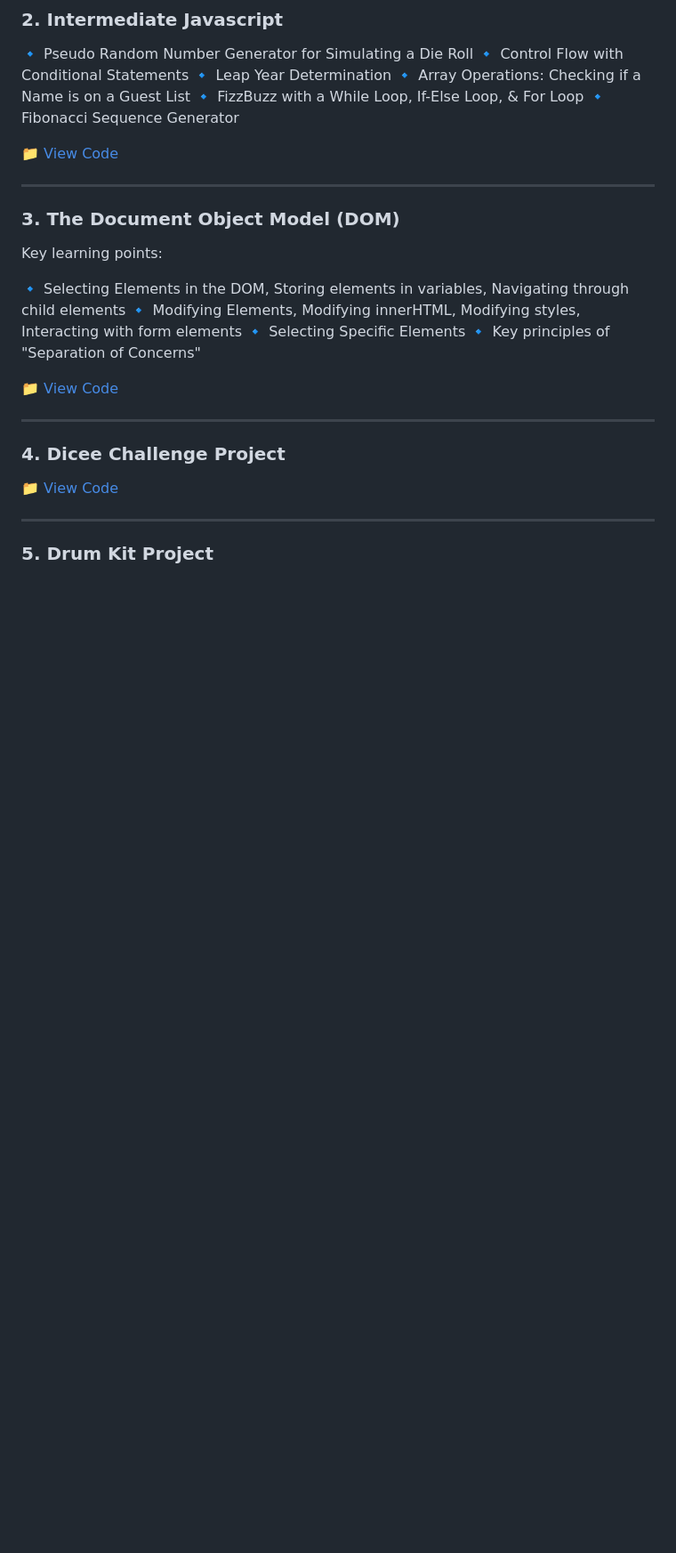
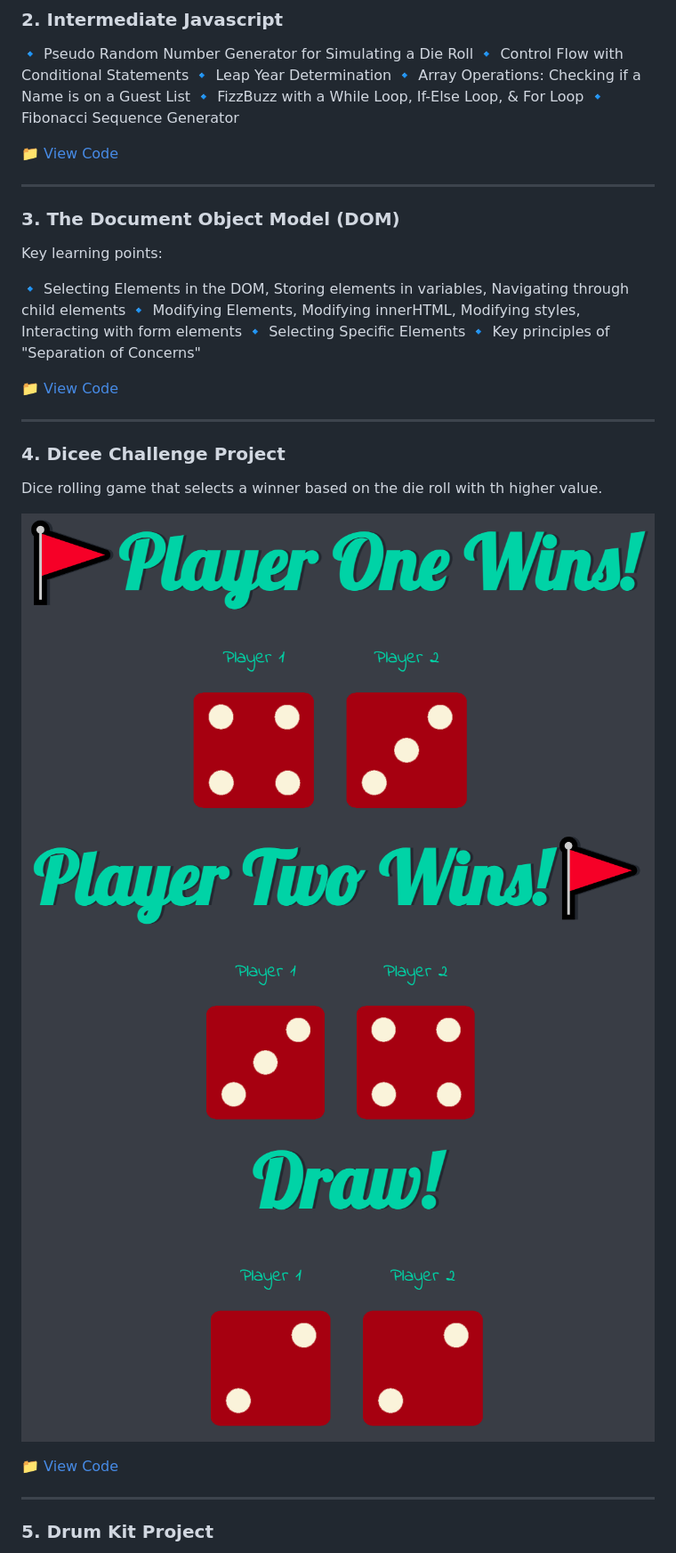
Before and after one commit to Wooltrod/My.Frontend.Portfolio, a Markdown page: README.md, the part around one of its changes. Shown at 89% size. GitHub-like rendering; pictures changed too: assets/project_previews/dicee-challenge-draw.png (added), assets/project_previews/dicee-challenge-player-one-wins.png (added), assets/project_previews/dicee-challenge-player-two-wins.png (added); blank space fills up the shorter version.

Commit message:
Populate Javascript section with relevant projects

```diff
--- a/README.md
+++ b/README.md
@@ -142,6 +142,11 @@ Key learning points:
 ---
 
 ### 4. Dicee Challenge Project
+Dice rolling game that selects a winner based on the die roll with th higher value.
+
+![Player 1 Wins](./assets/project_previews/dicee-challenge-player-one-wins.png)
+![Player 2 Wins](./assets/project_previews/dicee-challenge-player-two-wins.png)
+![Draw](./assets/project_previews/dicee-challenge-draw.png)
 
 📁 [View Code](./Javascript%20Projects/4.%20Dicee%20Challenge%20Project/index.js)
 
```
Also changed, not shown: other parts of README.md (+3 -0 lines), assets/project_previews/drum-kit-project.png (added), 2 other files.
